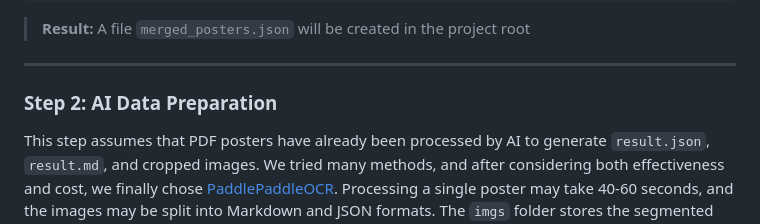
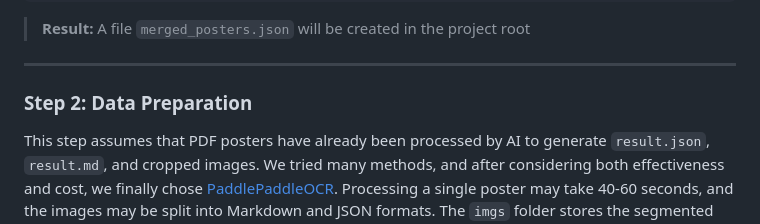
Before and after one commit to passerby-bye/data_acqui, a Markdown page: README.md, the part around the change. Drawn GitHub-style.

```diff
--- a/README.md
+++ b/README.md
@@ -97,7 +97,7 @@ python merge_json.py
 
 ---
 
-### Step 2: AI Data Preparation
+### Step 2: Data Preparation
 
 This step assumes that PDF posters have already been processed by AI to generate `result.json`, `result.md`, and cropped images.
 We tried many methods, and after considering both effectiveness and cost, we finally chose [PaddlePaddleOCR](https://huggingface.co/PaddlePaddle/PaddleOCR-VL).
```
